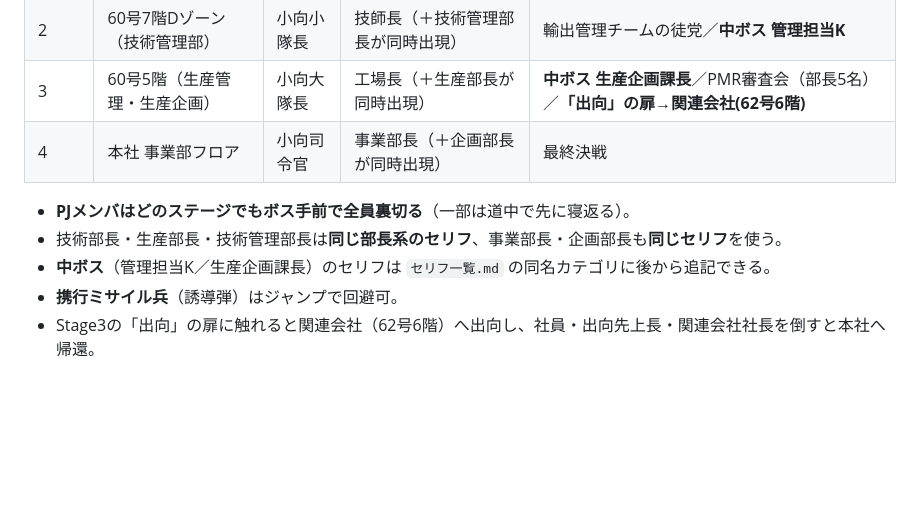
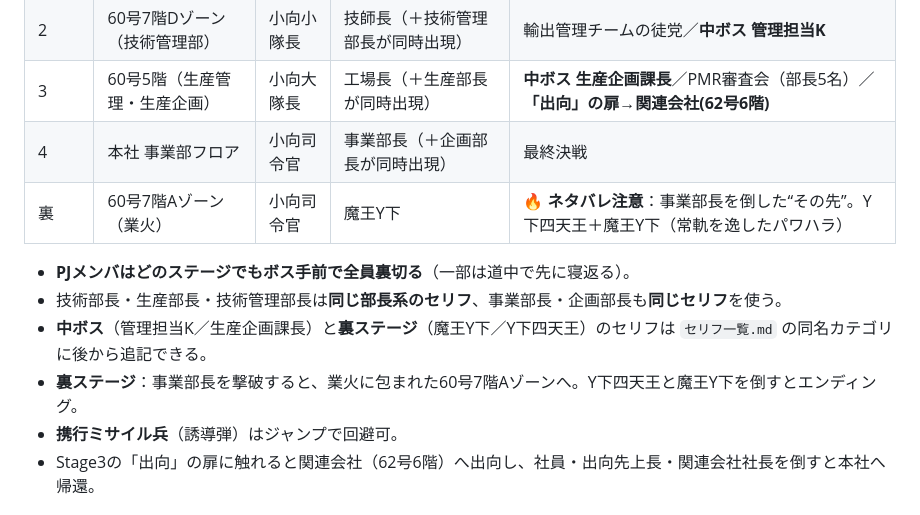
Before and after one commit to naokianraku/komukai-quest, a Markdown page: README.md, the part around the change. Rendered like a GitHub page; blank space fills up the shorter version.

Commit message:
READMEに裏ステージ(業火の60号7階Aゾーン: Y下四天王＋魔王Y下)をネタバレ注記つきで追記
Co-Authored-By: Claude Opus 4.8 (1M context) <noreply@anthropic.com>

```diff
--- a/README.md
+++ b/README.md
@@ -52,10 +52,12 @@
 | 2 | 60号7階Dゾーン（技術管理部） | 小向小隊長 | 技師長（＋技術管理部長が同時出現） | 輸出管理チームの徒党／**中ボス 管理担当K** |
 | 3 | 60号5階（生産管理・生産企画） | 小向大隊長 | 工場長（＋生産部長が同時出現） | **中ボス 生産企画課長**／PMR審査会（部長5名）／**「出向」の扉→関連会社(62号6階)** |
 | 4 | 本社 事業部フロア | 小向司令官 | 事業部長（＋企画部長が同時出現） | 最終決戦 |
+| 裏 | 60号7階Aゾーン（業火） | 小向司令官 | 魔王Y下 | **🔥 ネタバレ注意**：事業部長を倒した“その先”。Y下四天王＋魔王Y下（常軌を逸したパワハラ） |
 
 - **PJメンバはどのステージでもボス手前で全員裏切る**（一部は道中で先に寝返る）。
 - 技術部長・生産部長・技術管理部長は**同じ部長系のセリフ**、事業部長・企画部長も**同じセリフ**を使う。
-- **中ボス**（管理担当K／生産企画課長）のセリフは `セリフ一覧.md` の同名カテゴリに後から追記できる。
+- **中ボス**（管理担当K／生産企画課長）と**裏ステージ**（魔王Y下／Y下四天王）のセリフは `セリフ一覧.md` の同名カテゴリに後から追記できる。
+- **裏ステージ**：事業部長を撃破すると、業火に包まれた60号7階Aゾーンへ。Y下四天王と魔王Y下を倒すとエンディング。
 - **携行ミサイル兵**（誘導弾）はジャンプで回避可。
 - Stage3の「出向」の扉に触れると関連会社（62号6階）へ出向し、社員・出向先上長・関連会社社長を倒すと本社へ帰還。
 
```
